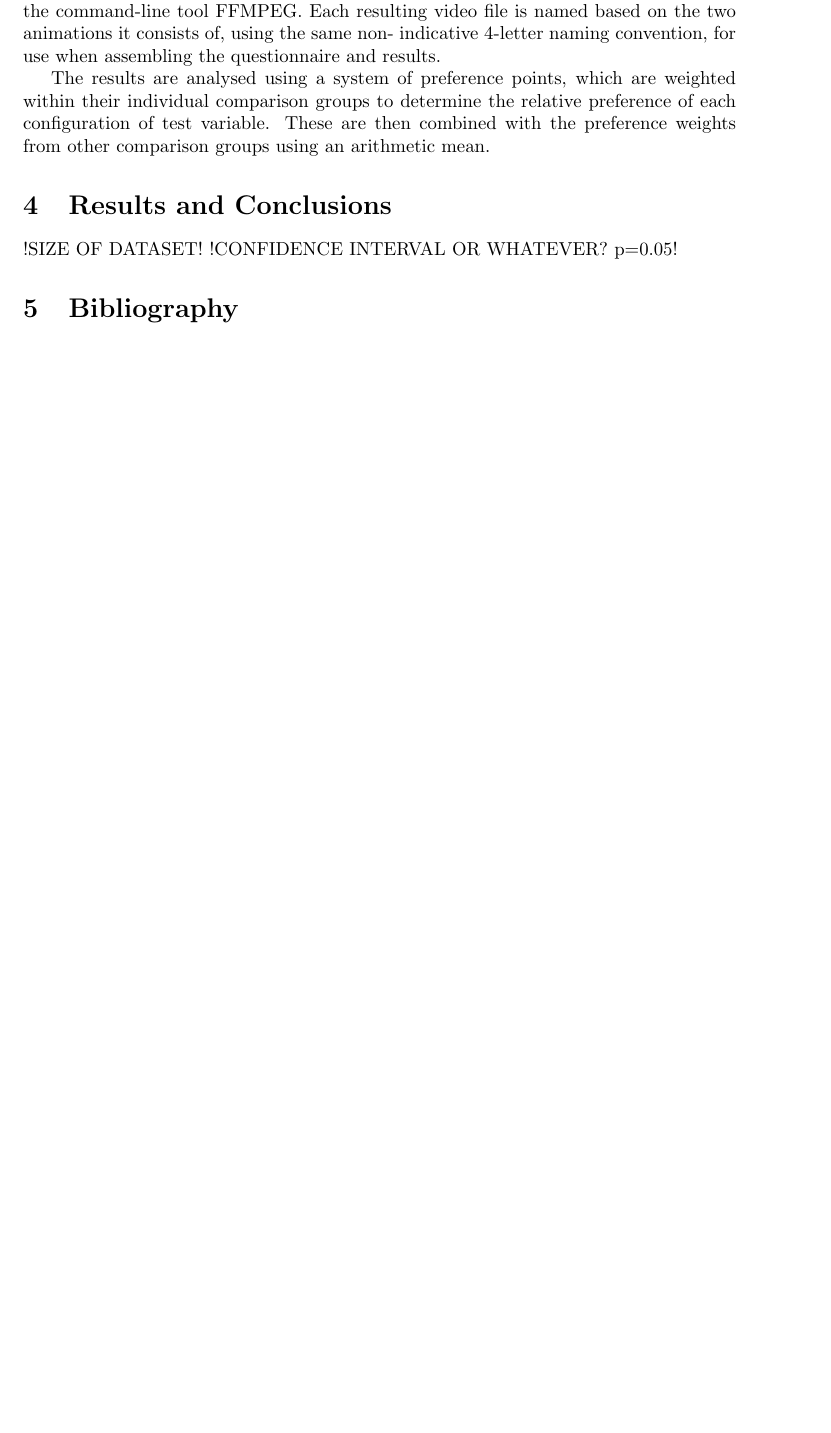
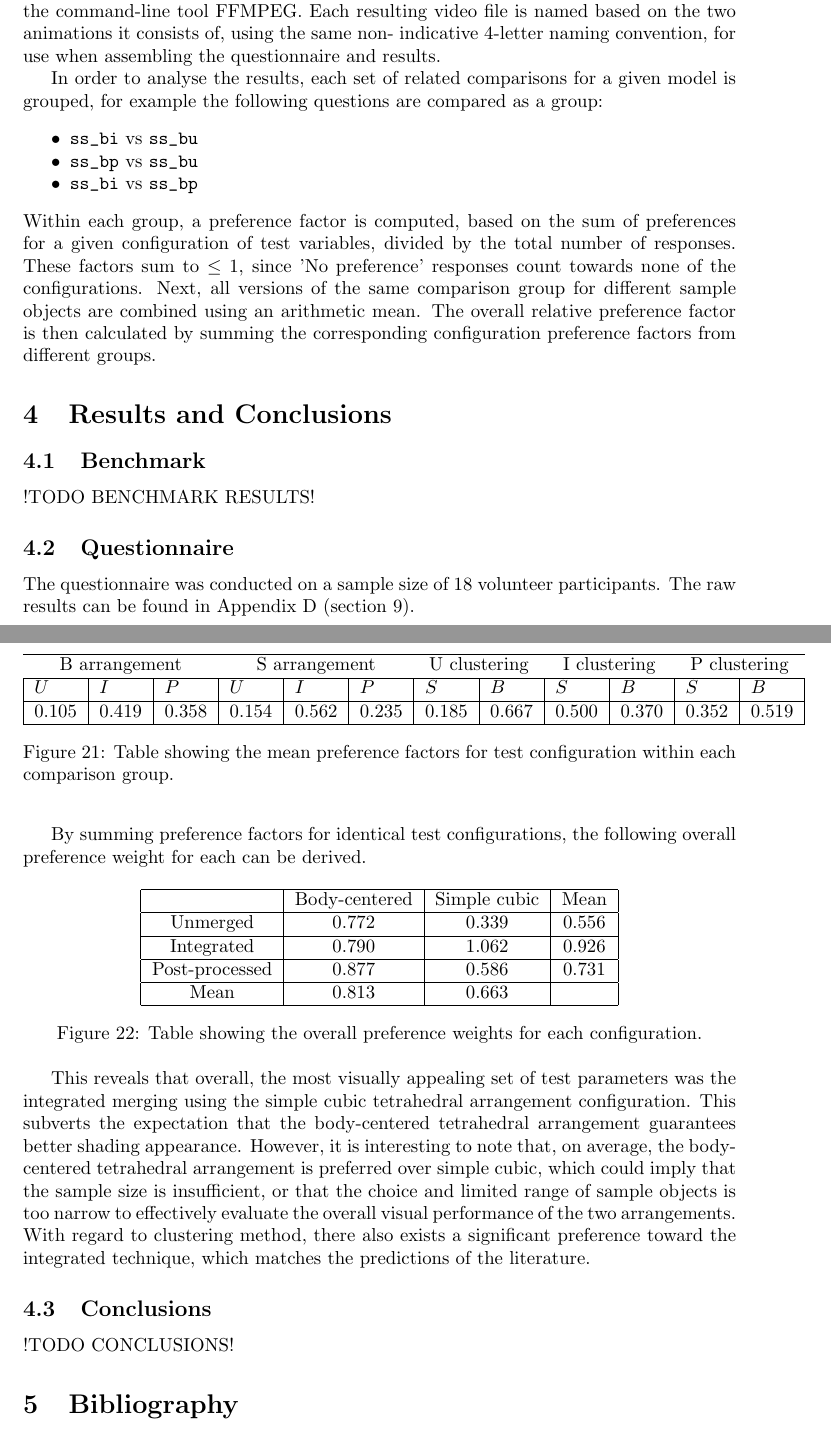
Before and after one commit to oculometric/marching-tetrahedra-fyp, a LaTeX thesis (doc/dissertation.tex): part of page 24 of 35 before the commit and two parts of pages 24 and 25 of 36 after it, the two joined at a grey line, cut so that both start at the same text, the shorter picture padded with empty space. Compiled offline with pdfLaTeX.

Commit message:
benchmark results

```diff
--- a/doc/dissertation.tex
+++ b/doc/dissertation.tex
@@ -534,11 +534,58 @@ In order to obscure the configurations involved in any given question - to blind
 
 Animations for the questionnaire are generated by an additional tool built into the implemented artefact which automatically produces a GIF animation of the generated mesh rotating in space. All parameters for the creation of the GIF, such as length, framerate, resolution, and camera angle, are kept the same between different animations to eliminate confounding variables. GIF files are then paired up, upscaled by a factor of 2 using nearest-point interpolation, and combined side-by-side into video files using the command-line tool FFMPEG. Each resulting video file is named based on the two animations it consists of, using the same non- indicative 4-letter naming convention, for use when assembling the questionnaire and results.
 
-The results are analysed using a system of preference points, which are weighted within their individual comparison groups to determine the relative preference of each configuration of test variable. These are then combined with the preference weights from other comparison groups using an arithmetic mean.
+In order to analyse the results, each set of related comparisons for a given model is grouped, for example the following questions are compared as a group:
+\begin{itemize}
+\tightlist
+\item \verb+ss_bi+ vs \verb+ss_bu+
+\item \verb+ss_bp+ vs \verb+ss_bu+
+\item \verb+ss_bi+ vs \verb+ss_bp+
+\end{itemize}
+Within each group, a preference factor is computed, based on the sum of preferences for a given configuration of test variables, divided by the total number of responses. These factors sum to $\leq 1$, since 'No preference' responses count towards none of the configurations. Next, all versions of the same comparison group for different sample objects are combined using an arithmetic mean. The overall relative preference factor is then calculated by summing the corresponding configuration preference factors from different groups.
 
 \section{Results and Conclusions}\label{results-and-conclusions}
 
-!SIZE OF DATASET! !CONFIDENCE INTERVAL OR WHATEVER? p=0.05!
+\subsection{Benchmark}\label{benchmark-results}
+
+!TODO BENCHMARK RESULTS!
+
+\subsection{Questionnaire}\label{questionnaire-results}
+
+The questionnaire was conducted on a sample size of 18 volunteer participants. The raw results can be found in Appendix D (section \ref{appendix-d}).
+
+\begin{figure}[htb]
+\centering
+\begin{tabular}{|l|l|l|l|l|l|l|l|l|l|l|l|}
+\hline
+\multicolumn{3}{c}{B arrangement} & \multicolumn{3}{c}{S arrangement} & \multicolumn{2}{c}{U clustering} & \multicolumn{2}{c}{I clustering} & \multicolumn{2}{c}{P clustering} \\ \hline
+$U$ & $I$ & $P$ & $U$ & $I$ & $P$ & $S$ & $B$ & $S$ & $B$ & $S$ & $B$ \\ \hline
+0.105        & 0.419     & 0.358     & 0.154        & 0.562     & 0.235     & 0.185       & 0.667     & 0.500       & 0.370     & 0.352       & 0.519     \\ \hline
+\end{tabular}
+\caption{Table showing the mean preference factors for test configuration within each comparison group.}
+\end{figure}
+
+\FloatBarrier
+
+By summing preference factors for identical test configurations, the following overall preference weight for each can be derived.
+
+\begin{figure}[htb]
+\centering
+\begin{tabular}{|c|c|c|c|}
+\hline
+ & Body-centered & Simple cubic & Mean \\ \hline
+Unmerged & 0.772 & 0.339 & 0.556 \\ \hline
+Integrated & 0.790 & 1.062 & 0.926 \\ \hline
+Post-processed & 0.877 & 0.586 & 0.731 \\ \hline
+Mean & 0.813 & 0.663 &  \\ \hline
+\end{tabular}
+\caption{Table showing the overall preference weights for each configuration.}
+\end{figure}
+
+This reveals that overall, the most visually appealing set of test parameters was the integrated merging using the simple cubic tetrahedral arrangement configuration. This subverts the expectation that the body-centered tetrahedral arrangement guarantees better shading appearance. However, it is interesting to note that, on average, the body-centered tetrahedral arrangement is preferred over simple cubic, which could imply that the sample size is insufficient, or that the choice and limited range of sample objects is too narrow to effectively evaluate the overall visual performance of the two arrangements. With regard to clustering method, there also exists a significant preference toward the integrated technique, which matches the predictions of the literature.
+
+\subsection{Conclusions}\label{conclusions}
+
+!TODO CONCLUSIONS!
 
 \section{Bibliography}\label{bibliography}
 
```
Also changed, not shown: doc/dissertation.pdf.
